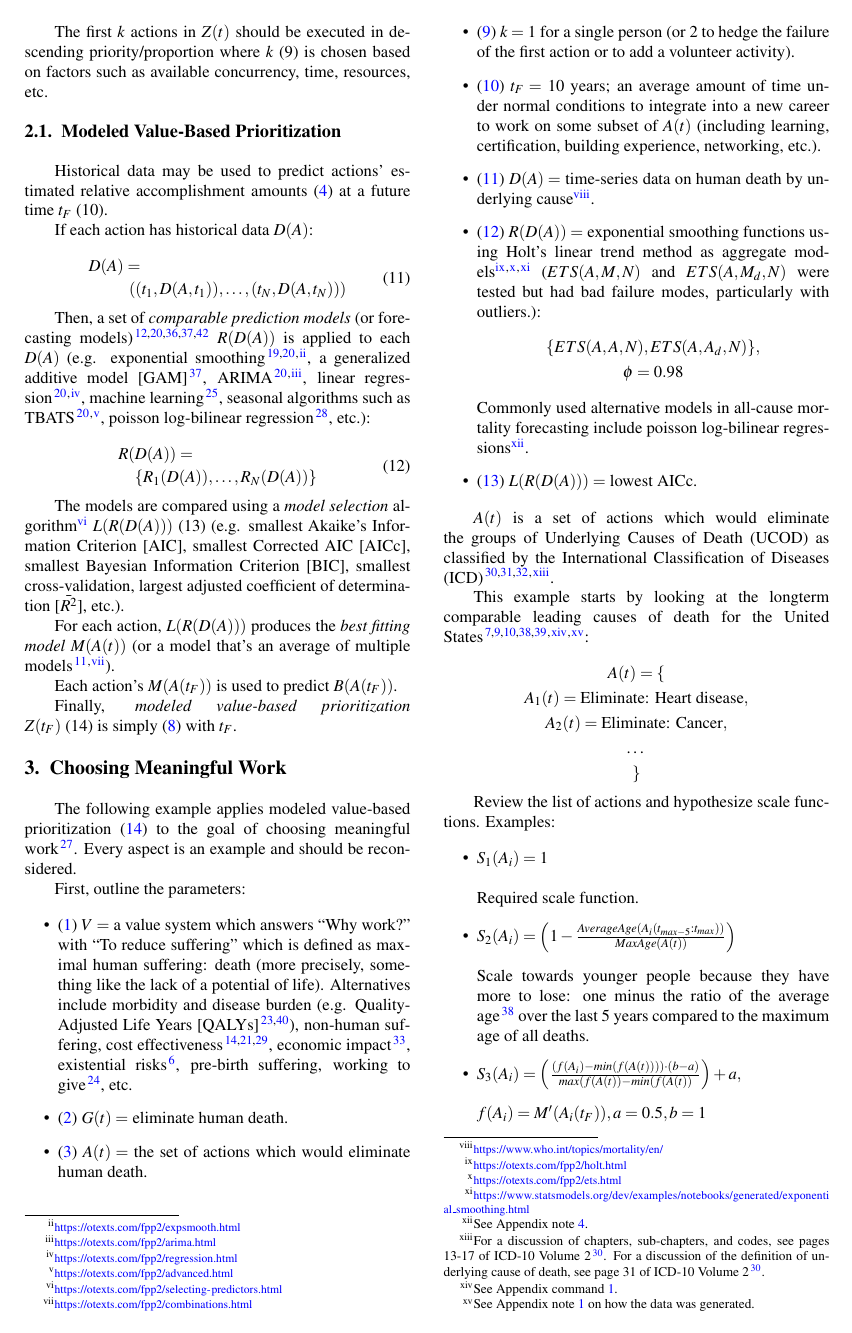
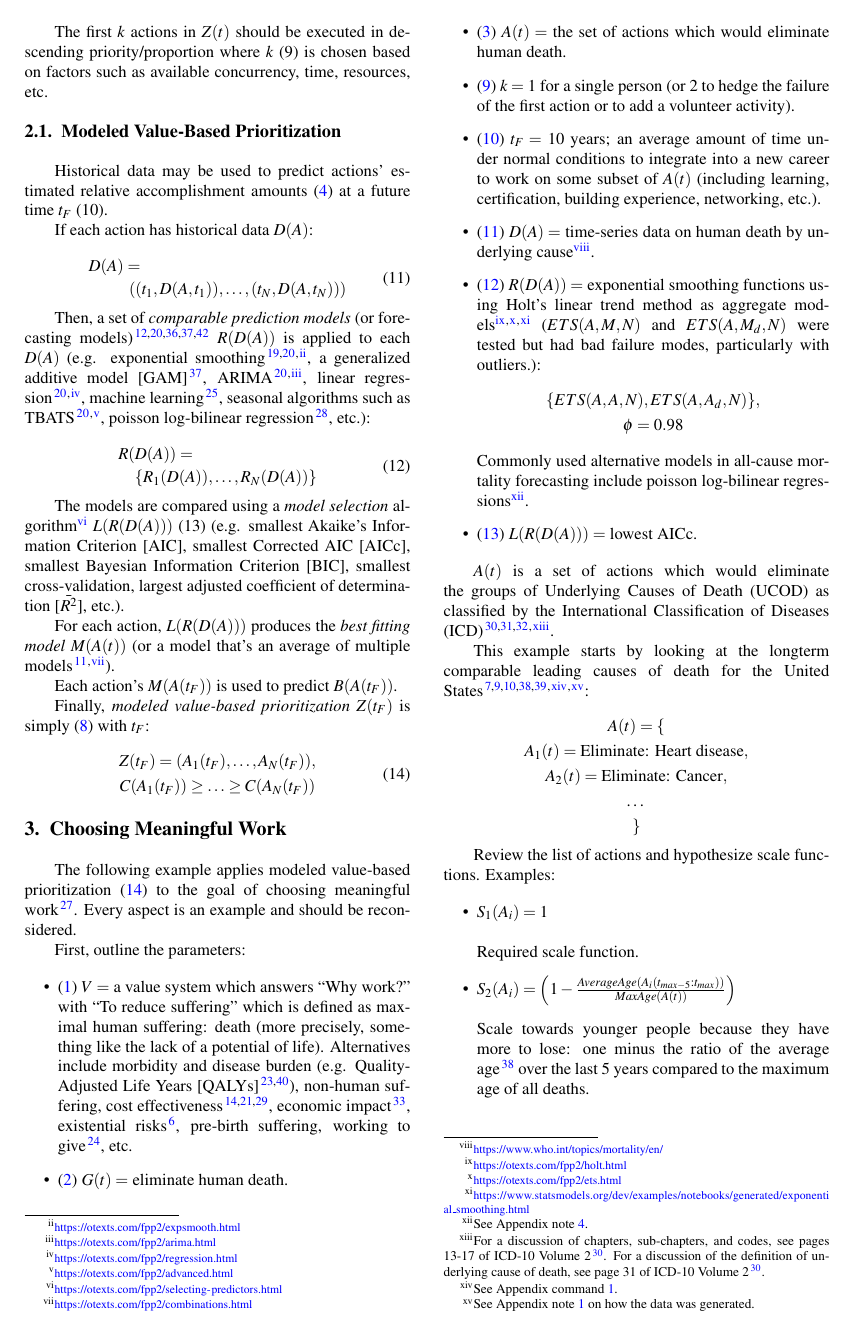
Before and after one commit to freeradical13/ValueBasedPrioritization, a LaTeX paper (value_based_prioritization.tex): page 2 of 13. Compiled offline with pdfLaTeX.

```diff
--- a/value_based_prioritization.tex
+++ b/value_based_prioritization.tex
@@ -652,7 +652,14 @@
 
 Each action's $M(A(t_F))$ is used to predict $B(A(t_F))$.
 
-Finally, \textit{modeled value-based prioritization} \inlineequation[modeled-vbp]{Z(t_F)} is simply \eqref{vbp} with $t_F$.
+Finally, \textit{modeled value-based prioritization} $Z(t_F)$ is simply \eqref{vbp} with $t_F$:
+
+\begin{equation}\label{modeled-vbp}
+  \begin{gathered}
+    Z(t_F) = (A_1(t_F), \ldots, A_N(t_F)), \\
+    C(A_1(t_F)) \geq \ldots \geq C(A_N(t_F))
+  \end{gathered}
+\end{equation}
 
 \section{Choosing Meaningful Work}\label{section-example}
 
```
Also changed, not shown: value_based_prioritization.pdf, value_based_prioritization.tex (2 more changed lines).
